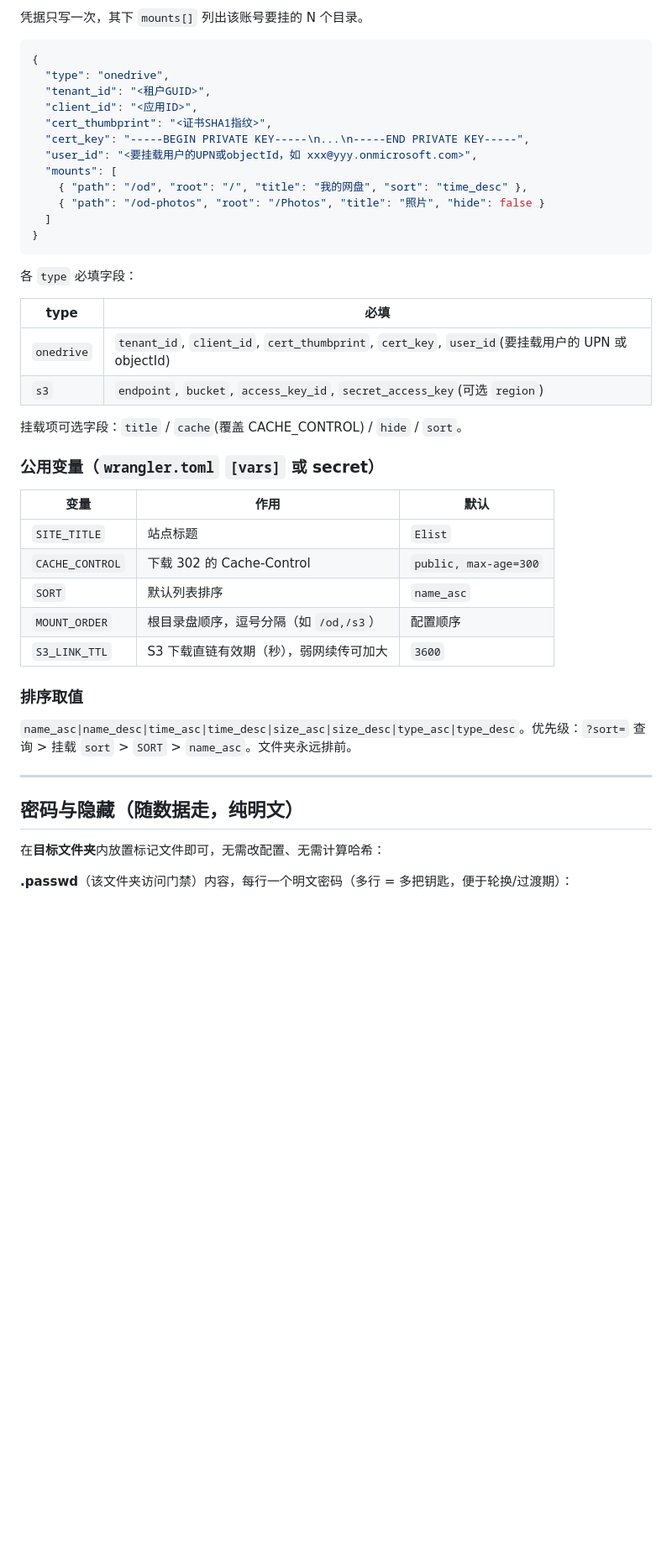
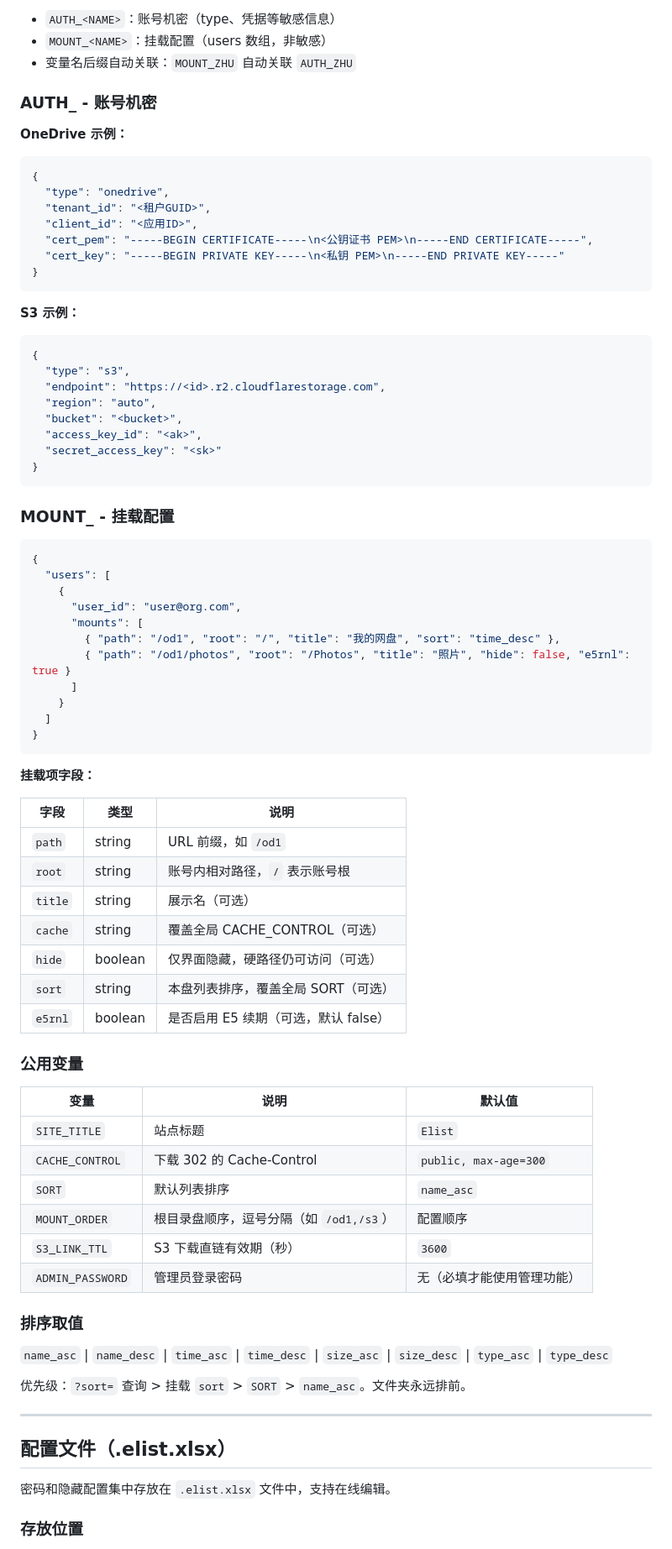
Before and after one commit to mrjg117/Elist, a Markdown page: README.md, the part around one of its changes. Shown at 84% size. GitHub-like rendering; blank space fills up the shorter version.

Commit message:
feat: 项目功能分析与问题排查
Co-authored-by: traeagent <traeagent@users.noreply.github.com>

````diff
--- a/README.md
+++ b/README.md
@@ -73,49 +78,85 @@ Cloudflare 还支持「连接 GitHub 仓库」做 Git 集成：push 即部署（
 
-凭据只写一次，其下 `mounts[]` 列出该账号要挂的 N 个目录。
+- `AUTH_<NAME>`：账号机密（type、凭据等敏感信息）
+- `MOUNT_<NAME>`：挂载配置（users 数组，非敏感）
+- 变量名后缀自动关联：`MOUNT_ZHU` 自动关联 `AUTH_ZHU`
+
+### AUTH_<NAME> - 账号机密
+
+**OneDrive 示例：**
 
 ```json
 {
   "type": "onedrive",
   "tenant_id": "<租户GUID>",
   "client_id": "<应用ID>",
-  "cert_thumbprint": "<证书SHA1指纹>",
-  "cert_key": "-----BEGIN PRIVATE KEY-----\n...\n-----END PRIVATE KEY-----",
-  "user_id": "<要挂载用户的UPN或objectId，如 xxx@yyy.onmicrosoft.com>",
-  "mounts": [
-    { "path": "/od", "root": "/", "title": "我的网盘", "sort": "time_desc" },
-    { "path": "/od-photos", "root": "/Photos", "title": "照片", "hide": false }
+  "cert_pem": "-----BEGIN CERTIFICATE-----\n<公钥证书 PEM>\n-----END CERTIFICATE-----",
+  "cert_key": "-----BEGIN PRIVATE KEY-----\n<私钥 PEM>\n-----END PRIVATE KEY-----"
+}
+```
+
+**S3 示例：**
+
+```json
+{
+  "type": "s3",
+  "endpoint": "https://<id>.r2.cloudflarestorage.com",
+  "region": "auto",
+  "bucket": "<bucket>",
+  "access_key_id": "<ak>",
+  "secret_access_key": "<sk>"
+}
+```
+
+### MOUNT_<NAME> - 挂载配置
+
+```json
+{
+  "users": [
+    {
+      "user_id": "user@org.com",
+      "mounts": [
+        { "path": "/od1", "root": "/", "title": "我的网盘", "sort": "time_desc" },
+        { "path": "/od1/photos", "root": "/Photos", "title": "照片", "hide": false, "e5rnl": true }
+      ]
+    }
   ]
 }
 ```
 
-各 `type` 必填字段：
+**挂载项字段：**
 
-| type | 必填 |
-|------|------|
-| `onedrive` | `tenant_id`, `client_id`, `cert_thumbprint`, `cert_key`, `user_id`(要挂载用户的 UPN 或 objectId) |
-| `s3` | `endpoint`, `bucket`, `access_key_id`, `secret_access_key`(可选 `region`) |
+| 字段 | 类型 | 说明 |
+|------|------|------|
+| `path` | string | URL 前缀，如 `/od1` |
+| `root` | string | 账号内相对路径，`/` 表示账号根 |
+| `title` | string | 展示名（可选） |
+| `cache` | string | 覆盖全局 CACHE_CONTROL（可选） |
+| `hide` | boolean | 仅界面隐藏，硬路径仍可访问（可选） |
+| `sort` | string | 本盘列表排序，覆盖全局 SORT（可选） |
+| `e5rnl` | boolean | 是否启用 E5 续期（可选，默认 false） |
 
-挂载项可选字段：`title` / `cache`(覆盖 CACHE_CONTROL) / `hide` / `sort`。
+### 公用变量
 
-### 公用变量（`wrangler.toml` `[vars]` 或 secret）
-
-| 变量 | 作用 | 默认 |
-|------|------|------|
+| 变量 | 说明 | 默认值 |
+|------|------|--------|
 | `SITE_TITLE` | 站点标题 | `Elist` |
 | `CACHE_CONTROL` | 下载 302 的 Cache-Control | `public, max-age=300` |
 | `SORT` | 默认列表排序 | `name_asc` |
-| `MOUNT_ORDER` | 根目录盘顺序，逗号分隔（如 `/od,/s3`） | 配置顺序 |
-| `S3_LINK_TTL` | S3 下载直链有效期（秒），弱网续传可加大 | `3600` |
+| `MOUNT_ORDER` | 根目录盘顺序，逗号分隔（如 `/od1,/s3`） | 配置顺序 |
+| `S3_LINK_TTL` | S3 下载直链有效期（秒） | `3600` |
+| `ADMIN_PASSWORD` | 管理员登录密码 | 无（必填才能使用管理功能） |
 
 ### 排序取值
 
-`name_asc|name_desc|time_asc|time_desc|size_asc|size_desc|type_asc|type_desc`。优先级：`?sort=` 查询 > 挂载 `sort` > `SORT` > `name_asc`。文件夹永远排前。
+`name_asc` | `name_desc` | `time_asc` | `time_desc` | `size_asc` | `size_desc` | `type_asc` | `type_desc`
+
+优先级：`?sort=` 查询 > 挂载 `sort` > `SORT` > `name_asc`。文件夹永远排前。
 
 ---
 
-## 密码与隐藏（随数据走，纯明文）
+## 配置文件（.elist.xlsx）
 
-在**目标文件夹**内放置标记文件即可，无需改配置、无需计算哈希：
+密码和隐藏配置集中存放在 `.elist.xlsx` 文件中，支持在线编辑。
 
-**.passwd**（该文件夹访问门禁）内容，每行一个明文密码（多行 = 多把钥匙，便于轮换/过渡期）：
+### 存放位置
 
````
Also changed, not shown: other parts of README.md (+152 -82 lines).
